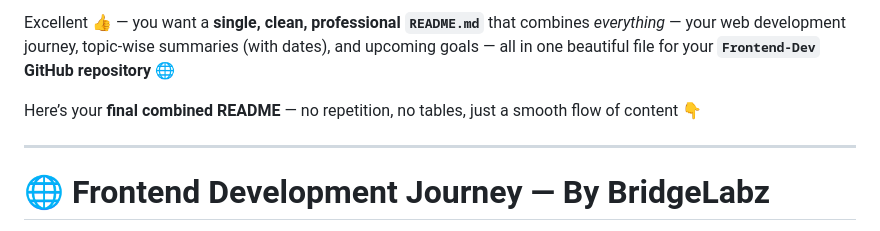
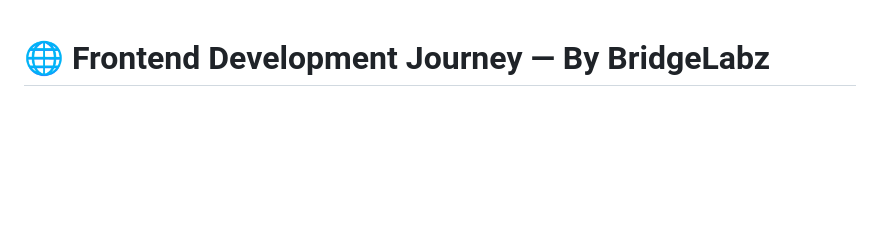
Before and after one commit to BittuKumar26/Bridge-Labz-Front_End, a Markdown page: README.md, the part around the change. Rendered like a GitHub page; blank space fills up the shorter version.

Commit message:
Revise README for clarity and conciseness
Removed introductory text and streamlined content.

```diff
--- a/README.md
+++ b/README.md
@@ -1,10 +1,3 @@
-Excellent 👍 — you want a **single, clean, professional `README.md`** that combines *everything* —
-your web development journey, topic-wise summaries (with dates), and upcoming goals —
-all in one beautiful file for your **`Frontend-Dev` GitHub repository** 🌐
-
-Here’s your **final combined README** — no repetition, no tables, just a smooth flow of content 👇
-
----
 
 # 🌐 **Frontend Development Journey — By BridgeLabz**
 
```
